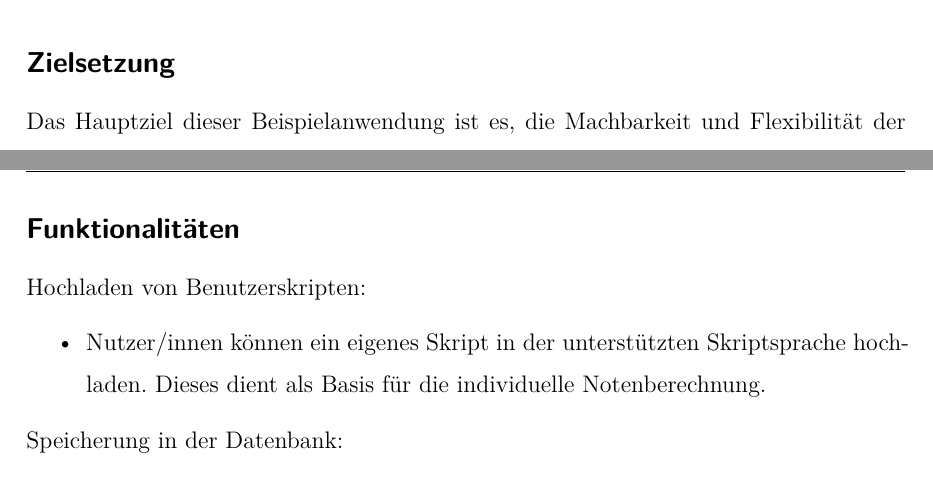
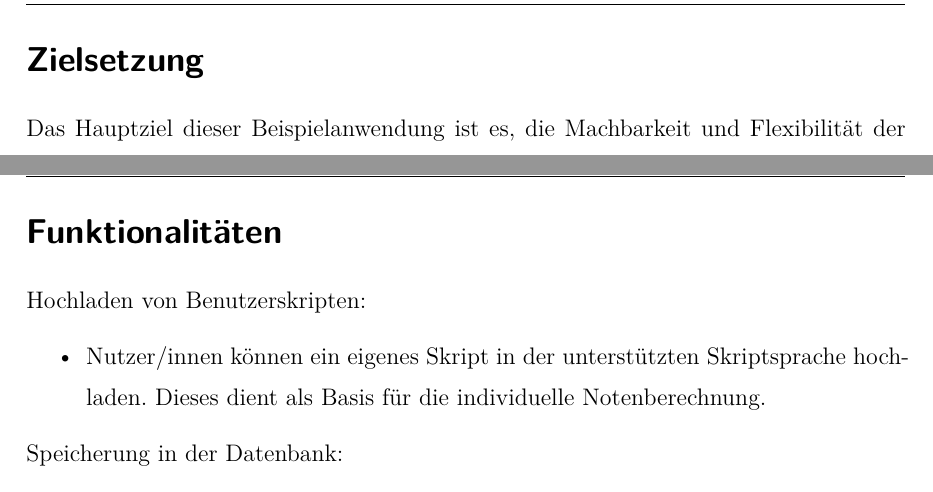
Before and after one commit to robertFreiseisen/DynamicScriptingLatex, a LaTeX thesis (latex_htl_da_dynamicScripting/thesis.tex, which reads latex_htl_da_dynamicScripting/sections/introduction.tex): two parts of pages 20 and 21 of 62 before the commit and two parts of pages 21 and 22 of 63 after it, joined at a grey line, cut so that both start at the same text. Compiled offline with XeLaTeX.

Commit message:
correction

```diff
--- a/latex_htl_da_dynamicScripting/sections/introduction.tex
+++ b/latex_htl_da_dynamicScripting/sections/introduction.tex
@@ -411,7 +411,8 @@ Unsere Anwendung dient als Demonstrationswerkzeug und zeigt, wie individuelle Sk
 Laufzeit in ein System integriert werden können. Im Kontext unserer Anwendung ermöglichen wir
 Lehrpersonen, eigene Skript-Files zur Notenberechnung hochzuladen und anzuwenden.
 
-\subsection*{Zielsetzung}
+\newpage
+\section*{Zielsetzung}
 Das Hauptziel dieser Beispielanwendung ist es, die Machbarkeit und Flexibilität der
 Laufzeitintegration von Skriptes darzustellen. Sie richtet sich an Entwickler/innen,
 Bildungseinrichtungen und alle, die an anpassbaren Softwarelösungen interessiert sind.
@@ -427,7 +428,7 @@ eine marktreife Produktlösung zu präsentieren, sondern vielmehr die technologi
 Möglichkeiten und die damit verbundene Flexibilität dieses Ansatzes zu veranschaulichen.
 
 \newpage
-\subsection*{Funktionalitäten}
+\section*{Funktionalitäten}
 
 Hochladen von Benutzerskripten:
 \begin{itemize}
```
Also changed, not shown: latex_htl_da_dynamicScripting/thesis.pdf.
